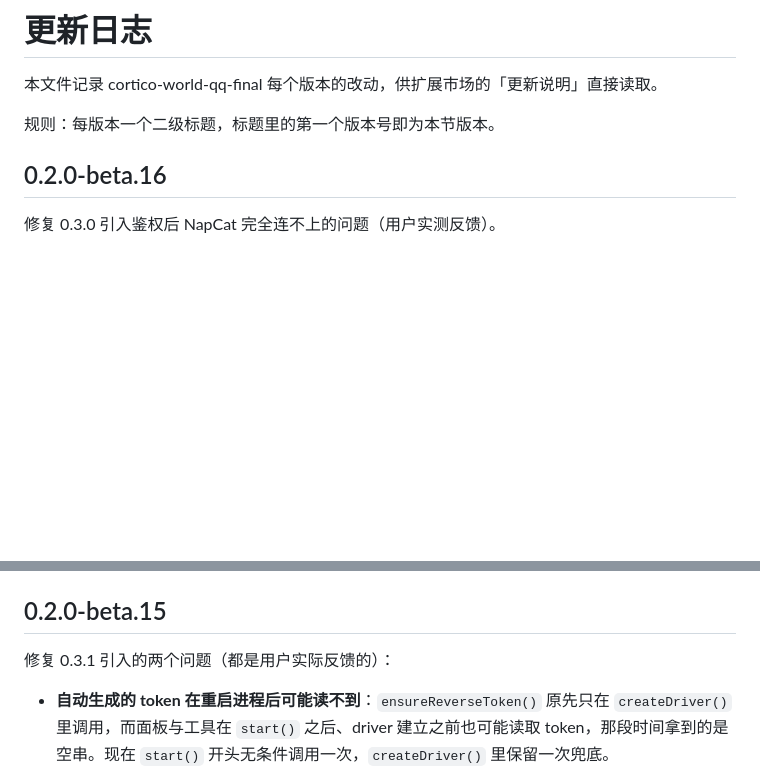
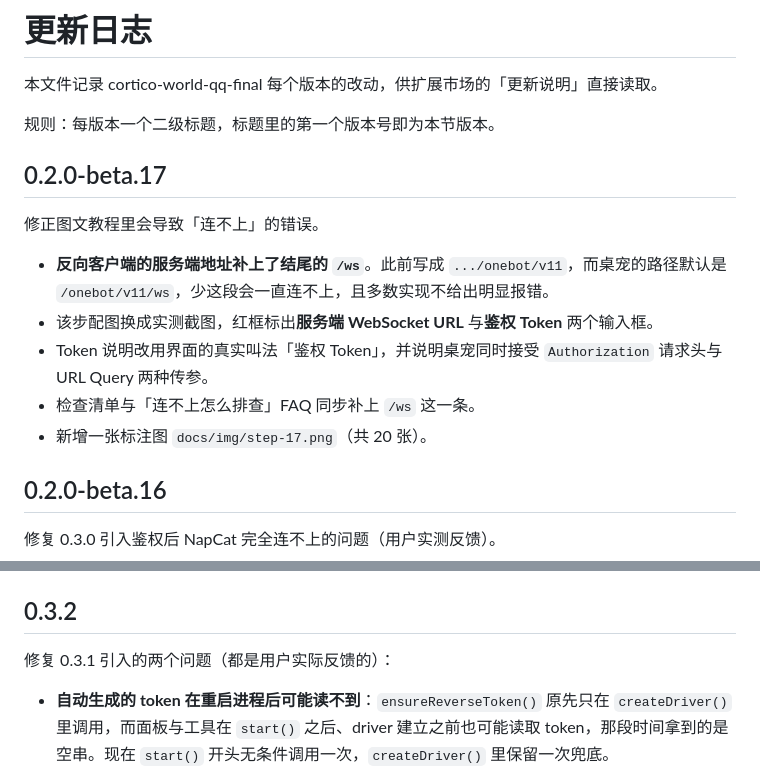
Before and after one commit to hth768/cortico-world-qq-final-beta, a Markdown page: CHANGELOG.md, 2 parts joined by grey strips. Drawn GitHub-style; blank space fills up the shorter version.

Commit message:
docs(v0.2.0-beta.17): fix missing /ws in reverse-client URL, add annotated screenshot

```diff
--- a/CHANGELOG.md
+++ b/CHANGELOG.md
@@ -3,6 +3,16 @@
 本文件记录 cortico-world-qq-final 每个版本的改动，供扩展市场的「更新说明」直接读取。
 
 规则：每版本一个二级标题，标题里的第一个版本号即为本节版本。
+
+## 0.2.0-beta.17
+
+修正图文教程里会导致「连不上」的错误。
+
+- **反向客户端的服务端地址补上了结尾的 `/ws`**。此前写成 `.../onebot/v11`，而桌宠的路径默认是 `/onebot/v11/ws`，少这段会一直连不上，且多数实现不给出明显报错。
+- 该步配图换成实测截图，红框标出**服务端 WebSocket URL** 与**鉴权 Token** 两个输入框。
+- Token 说明改用界面的真实叫法「鉴权 Token」，并说明桌宠同时接受 `Authorization` 请求头与 URL Query 两种传参。
+- 检查清单与「连不上怎么排查」FAQ 同步补上 `/ws` 这一条。
+- 新增一张标注图 `docs/img/step-17.png`（共 20 张）。
 
 ## 0.2.0-beta.16
 
@@ -12,7 +22,7 @@
 - 仍然兼容 query 传参（`?access_token=` / `?token=`），因为反向监听地址是 NapCat 侧手填的，用法不统一。
 - 拒绝日志改为只记录 `presented: boolean`，不再回显实际 token 值。
 
-## 0.2.0-beta.15
+## 0.3.2
 
 修复 0.3.1 引入的两个问题（都是用户实际反馈的）：
 
```
Also changed, not shown: docs/guide.md (+19 -9 lines), docs/img/step-15.png (added), docs/img/step-16.png (added), docs/img/step-17.png (added), docs/img/step-18.png (added), docs/img/step-19.png (added), docs/img/step-20.png (added), 2 other files.
